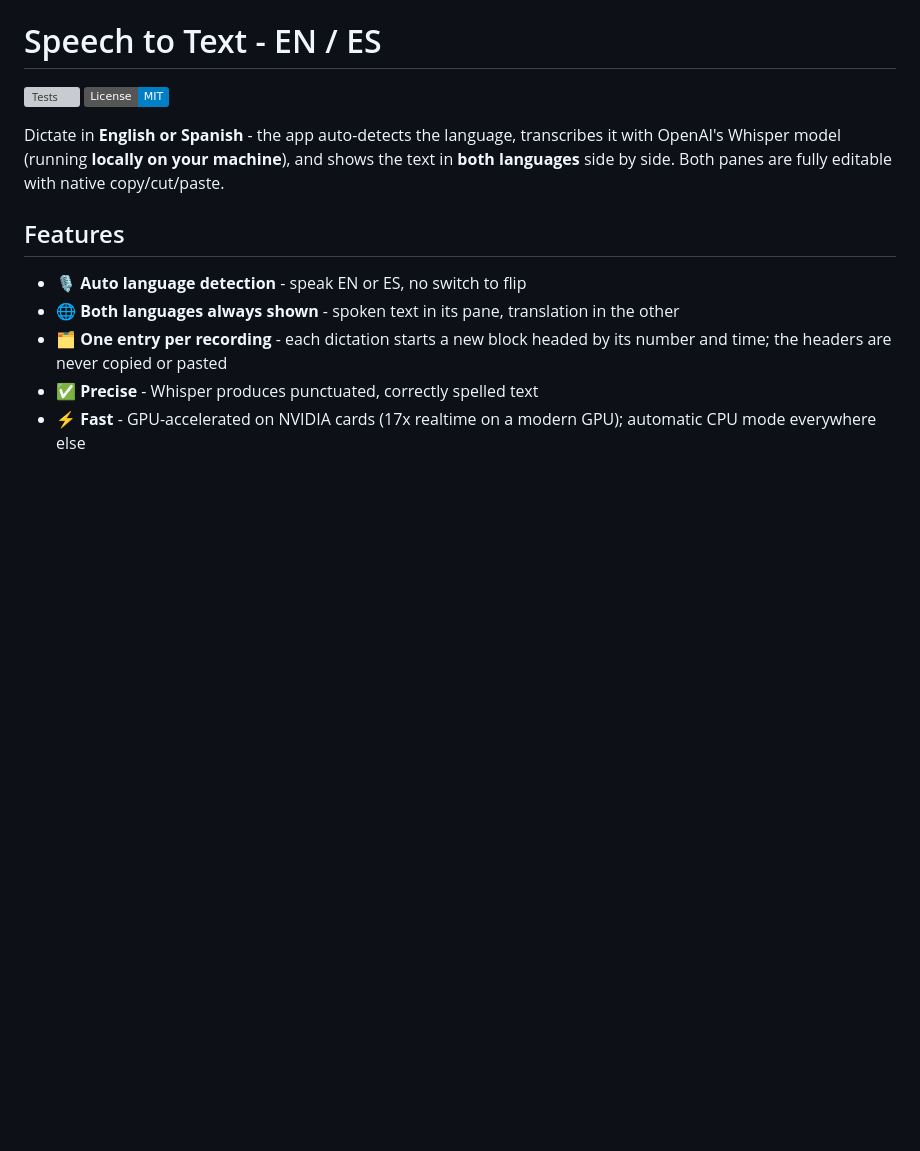
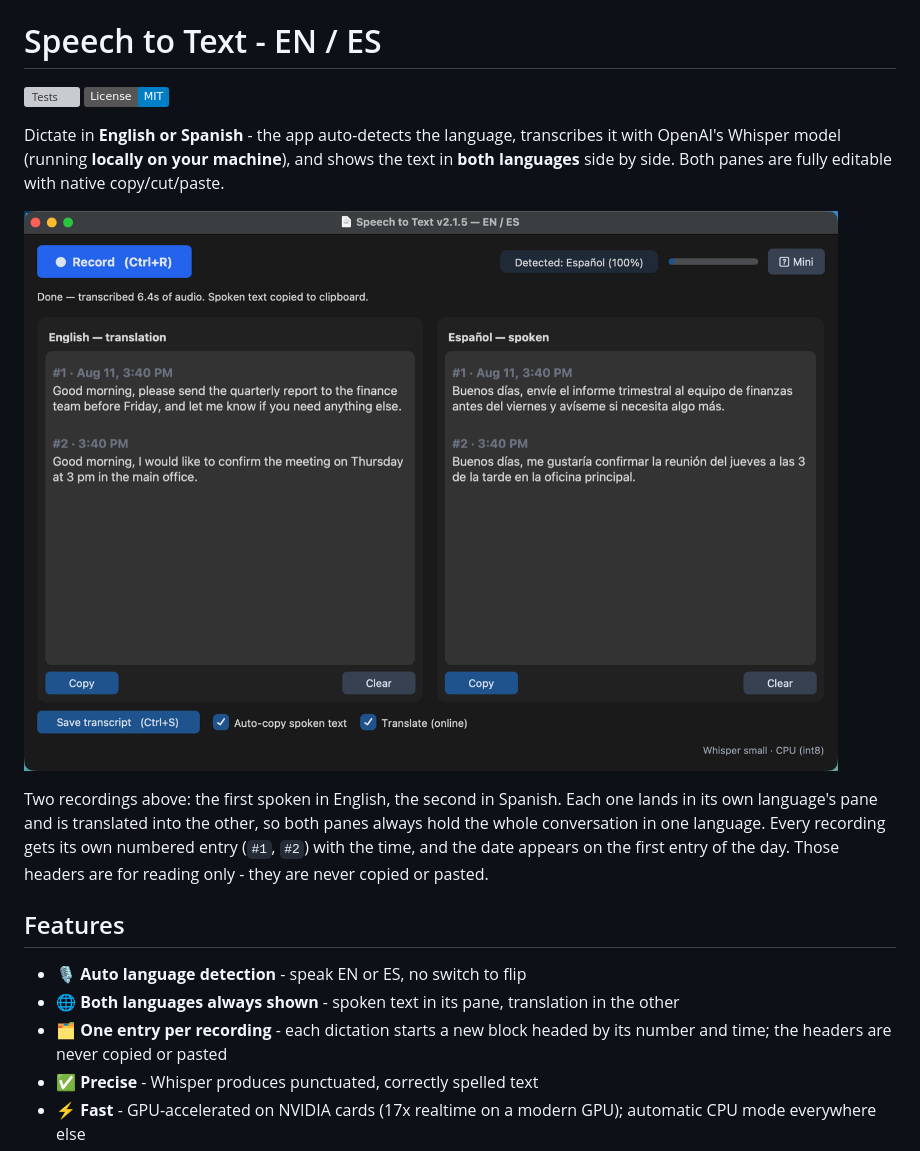
Before and after one commit to mondragon-developer/easy-bilingual-voice-to-text, a Markdown page: README.md, the part around the change printed below. Rendered like a GitHub page; pictures changed too: assets/screenshot-main.png (added); badges without logos; blank space fills up the shorter version; grey boxes are pictures that could not be loaded.

```diff
--- a/README.md
+++ b/README.md
@@ -5,6 +5,15 @@
 
 Dictate in **English or Spanish** - the app auto-detects the language, transcribes it with OpenAI's Whisper model (running **locally on your
 machine**), and shows the text in **both languages** side by side. Both panes are fully editable with native copy/cut/paste.
+
+![The app after two dictations, one spoken in English and one in Spanish](assets/screenshot-main.png)
+
+Two recordings above: the first spoken in English, the second in Spanish. Each
+one lands in its own language's pane and is translated into the other, so both
+panes always hold the whole conversation in one language. Every recording gets
+its own numbered entry (`#1`, `#2`) with the time, and the date appears on the
+first entry of the day. Those headers are for reading only - they are never
+copied or pasted.
 
 ## Features
 
```
Also changed, not shown: other parts of README.md (+13 -0 lines), assets/screenshot-mini.png (added), 1 other file.
